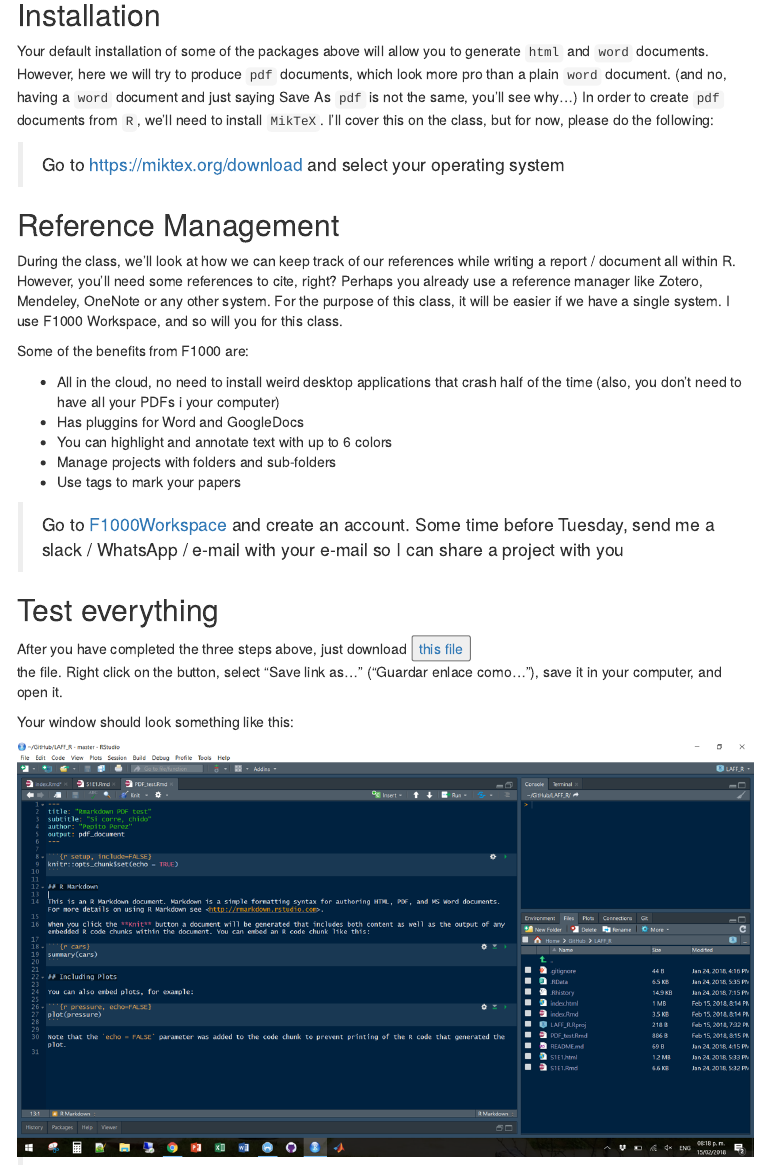
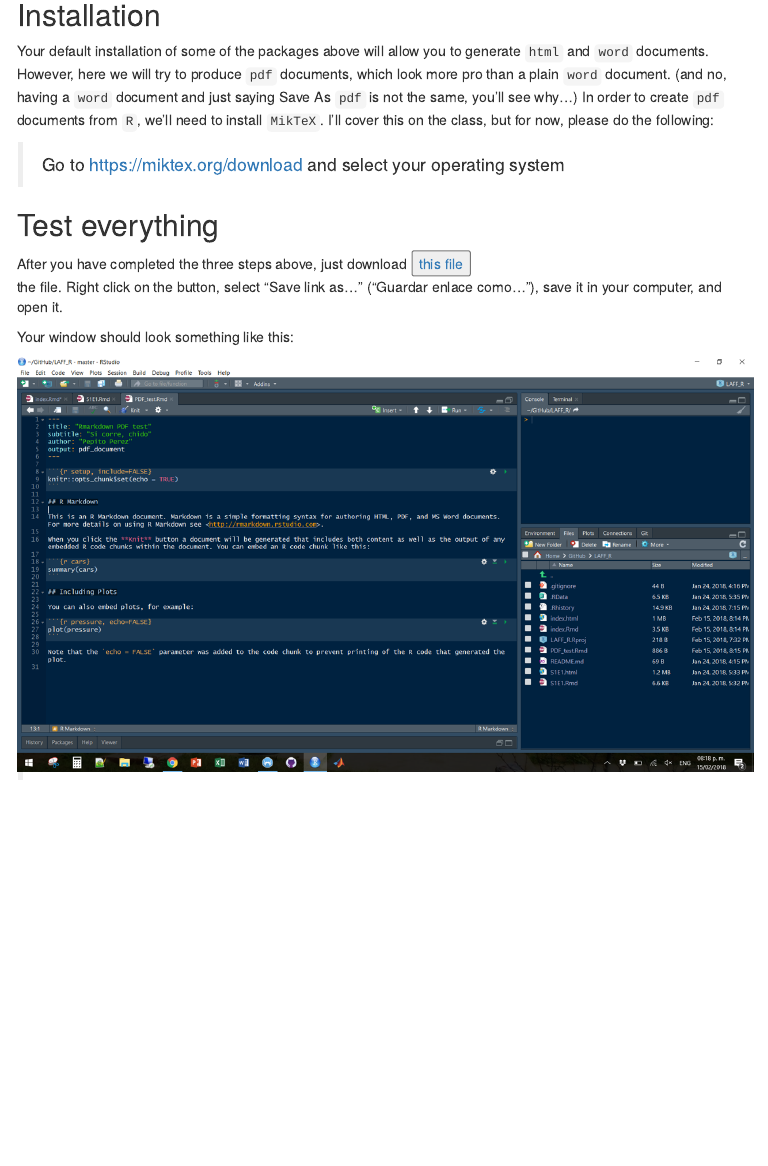
Before and after one commit to jcvdav/LAFF_R, an R Markdown document (index.Rmd): the page in a window 1100 px wide, from 820 px down. The pictures show the output file index.html that the author committed with the source, opened offline; menus at the side of the page are left out.

Commit message:
Deleted reference management instructions

```diff
--- a/index.Rmd
+++ b/index.Rmd
@@ -43,20 +43,6 @@
 
 > Go to [https://miktex.org/download](https://miktex.org/download) and select your operating system
 
-## Reference Management
-
-During the class, we'll look at how we can keep track of our references while writing a report / document all within R. However, you'll need some references to cite, right? Perhaps you already use a reference manager like Zotero, Mendeley, OneNote or any other system. For the purpose of this class, it will be easier if we have a single system. I use F1000 Workspace, and so will you for this class.
-
-Some of the benefits from F1000 are:
-
-- All in the cloud, no need to install weird desktop applications that crash half of the time (also, you don't need to have all your PDFs i your computer)
-- Has pluggins for Word and GoogleDocs
-- You can highlight and annotate text with up to 6 colors
-- Manage projects with folders and sub-folders
-- Use tags to mark your papers
-
-> Go to [F1000Workspace](https://f1000.com/work/) and create an account. Some time before Tuesday, send me a slack / WhatsApp / e-mail with your e-mail so I can share a project with you
-
 ## Test everything
 
 After you have completed the three steps above, just download <button type="button">[this file](./PDF_test.Rmd)</button> the file. Right click on the button, select "Save link as..." ("Guardar enlace como..."), save it in your computer, and open it.
```
Also changed, not shown: index.html.
